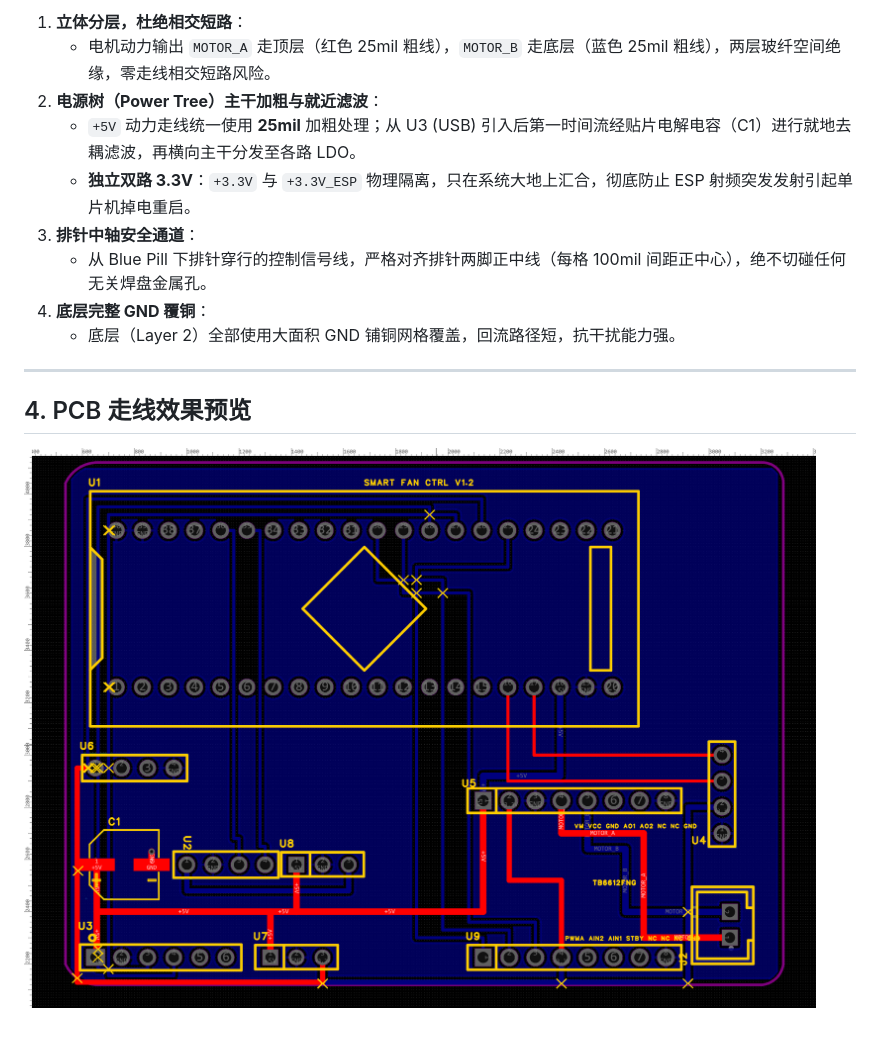
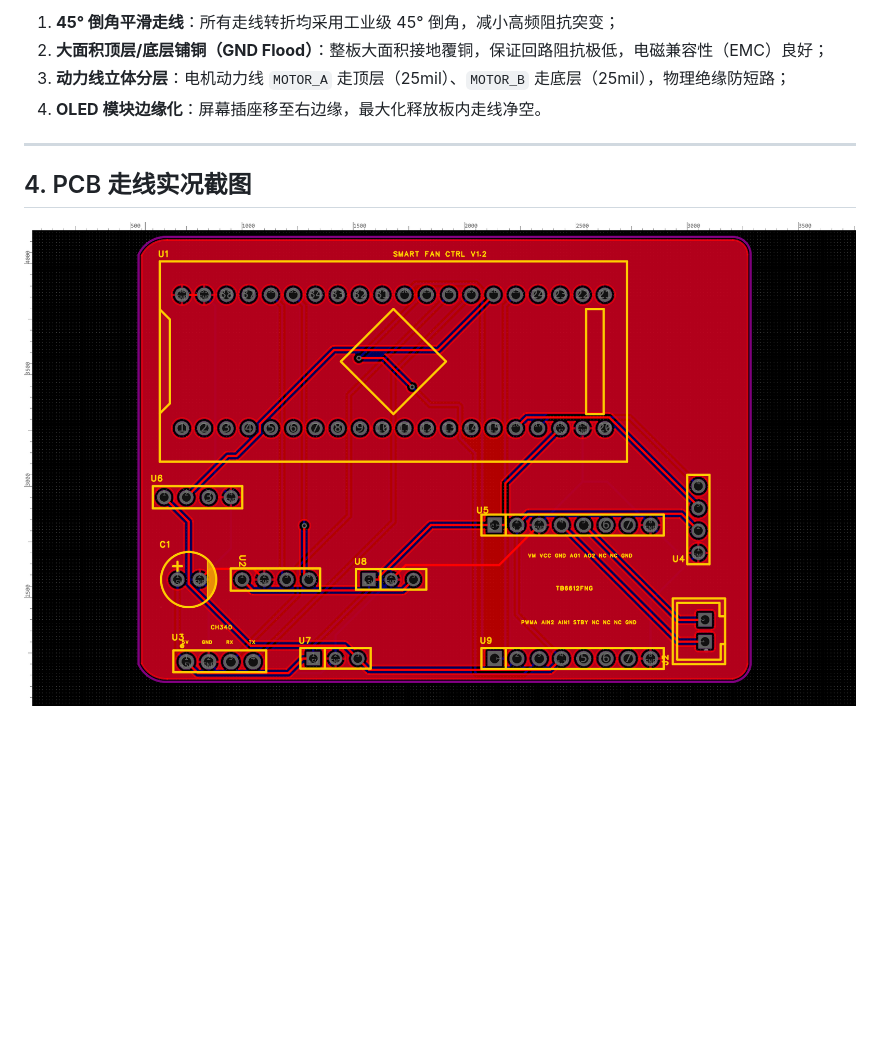
Before and after one commit to zzw200498-hue/stm32-esp8266-iot-gateway, a Markdown page: Hardware_PCB/README.md, the part around one of its changes. Drawn GitHub-style; pictures changed too: Hardware_PCB/pcb_layout_routed.png; blank space fills up the shorter version.

Commit message:
update(pcb): sync latest user-modified PCB design (45-deg routing & top GND pour) and note modular socket architecture in README

```diff
--- a/Hardware_PCB/README.md
+++ b/Hardware_PCB/README.md
@@ -45,16 +60,11 @@ Hardware_PCB/
 
-1. **立体分层，杜绝相交短路**：
-   * 电机动力输出 `MOTOR_A` 走顶层（红色 25mil 粗线），`MOTOR_B` 走底层（蓝色 25mil 粗线），两层玻纤空间绝缘，零走线相交短路风险。
-2. **电源树（Power Tree）主干加粗与就近滤波**：
-   * `+5V` 动力走线统一使用 **25mil** 加粗处理；从 U3 (USB) 引入后第一时间流经贴片电解电容（C1）进行就地去耦滤波，再横向主干分发至各路 LDO。
-   * **独立双路 3.3V**：`+3.3V` 与 `+3.3V_ESP` 物理隔离，只在系统大地上汇合，彻底防止 ESP 射频突发发射引起单片机掉电重启。
-3. **排针中轴安全通道**：
-   * 从 Blue Pill 下排针穿行的控制信号线，严格对齐排针两脚正中线（每格 100mil 间距正中心），绝不切碰任何无关焊盘金属孔。
-4. **底层完整 GND 覆铜**：
-   * 底层（Layer 2）全部使用大面积 GND 铺铜网格覆盖，回流路径短，抗干扰能力强。
+1. **45° 倒角平滑走线**：所有走线转折均采用工业级 45° 倒角，减小高频阻抗突变；
+2. **大面积顶层/底层铺铜（GND Flood）**：整板大面积接地覆铜，保证回路阻抗极低，电磁兼容性（EMC）良好；
+3. **动力线立体分层**：电机动力线 `MOTOR_A` 走顶层（25mil）、`MOTOR_B` 走底层（25mil），物理绝缘防短路；
+4. **OLED 模块边缘化**：屏幕插座移至右边缘，最大化释放板内走线净空。
 
 ---
 
-## 4. PCB 走线效果预览
+## 4. PCB 走线实况截图
 
 ![PCB Layout Routed](pcb_layout_routed.png)
```
Also changed, not shown: other parts of Hardware_PCB/README.md (+36 -21 lines), README.md (+9 -4 lines), Hardware_PCB/pcb_components_placement.png (deleted), 2 other files.
